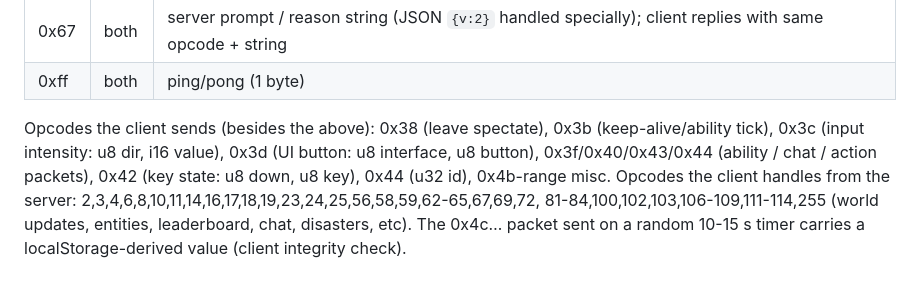
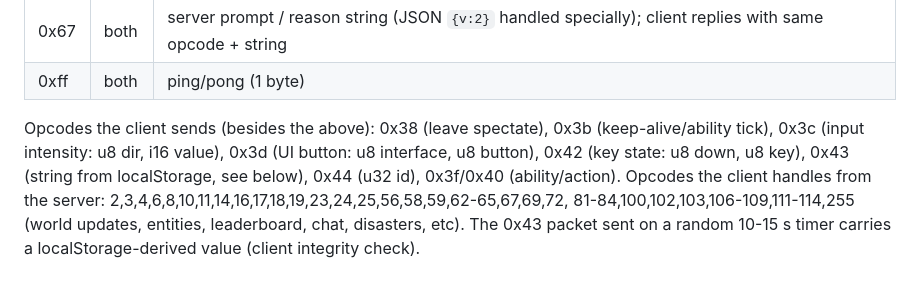
Before and after one commit to moonlightwolfalt/musical-octo-funicular, a Markdown page: NOTES.md, the part around the change. Rendered like a GitHub page.

Commit message:
Fix opcode notes
Co-Authored-By: Claude Sonnet 5.5 <noreply@anthropic.com>
Claude-Session: https://claude.ai/code/session_01QdnVEJBvAHNy4Q2shHoRZh

```diff
--- a/NOTES.md
+++ b/NOTES.md
@@ -43,8 +43,8 @@ Structured messages (classes with `static type`):
 | 0xff | both | ping/pong (1 byte) |
 
 Opcodes the client sends (besides the above): 0x38 (leave spectate), 0x3b (keep-alive/ability tick),
-0x3c (input intensity: u8 dir, i16 value), 0x3d (UI button: u8 interface, u8 button), 0x3f/0x40/0x43/0x44
-(ability / chat / action packets), 0x42 (key state: u8 down, u8 key), 0x44 (u32 id), 0x4b-range misc.
+0x3c (input intensity: u8 dir, i16 value), 0x3d (UI button: u8 interface, u8 button), 0x42 (key state: u8 down, u8 key),
+0x43 (string from localStorage, see below), 0x44 (u32 id), 0x3f/0x40 (ability/action).
 Opcodes the client handles from the server: 2,3,4,6,8,10,11,14,16,17,18,19,23,24,25,56,58,59,62-65,67,69,72,
 81-84,100,102,103,106-109,111-114,255 (world updates, entities, leaderboard, chat, disasters, etc).
-The 0x4c… packet sent on a random 10-15 s timer carries a localStorage-derived value (client integrity check).
+The 0x43 packet sent on a random 10-15 s timer carries a localStorage-derived value (client integrity check).
```
